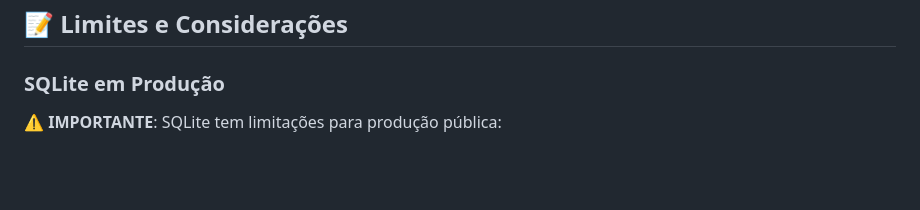
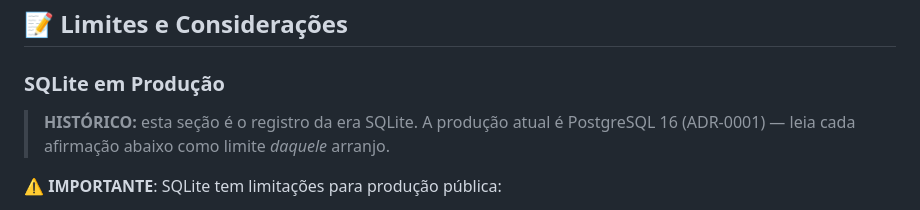
Before and after one commit to elissoncardoso1/Bhub_python, a Markdown page: docs/deploy/DEPLOY_PROD.md, the part around the change. GitHub-like rendering; blank space fills up the shorter version.

```diff
--- a/docs/deploy/DEPLOY_PROD.md
+++ b/docs/deploy/DEPLOY_PROD.md
@@ -215,6 +215,9 @@ BACKUP_RETENTION_DAYS=90  # 3 meses em produção
 
 ### SQLite em Produção
 
+> **HISTÓRICO:** esta seção é o registro da era SQLite. A produção atual é PostgreSQL 16
+> (ADR-0001) — leia cada afirmação abaixo como limite *daquele* arranjo.
+
 **⚠️ IMPORTANTE**: SQLite tem limitações para produção pública:
 
 - **Concorrência**: Máximo ~1000 writes/segundo
```
Also changed, not shown: docs/deploy/SQLITE_LIMITS.md (+1 -1 lines).
